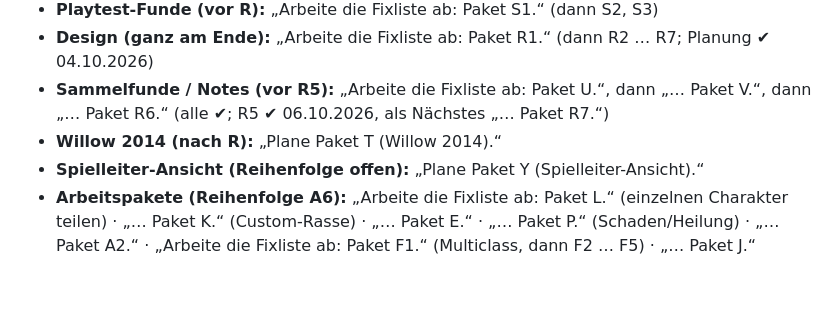
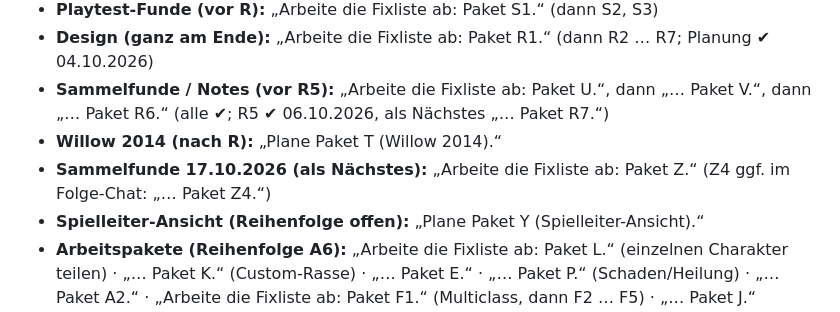
Before and after one commit to Claywell1810/Willow, a Markdown page: docs/ANLEITUNG.md, the part around one of its changes. Drawn GitHub-style; blank space fills up the shorter version.

```diff
--- a/docs/ANLEITUNG.md
+++ b/docs/ANLEITUNG.md
@@ -76,6 +76,7 @@ Alle 13 Klassen sind eingepflegt (Artificer EFA seit Paket M, 03.10.2026); Fixli
 - **Design (ganz am Ende):** „Arbeite die Fixliste ab: Paket R1.“ (dann R2 … R7; Planung ✔ 04.10.2026)
 - **Sammelfunde / Notes (vor R5):** „Arbeite die Fixliste ab: Paket U.“, dann „… Paket V.“, dann „… Paket R6.“ (alle ✔; R5 ✔ 06.10.2026, als Nächstes „… Paket R7.“)
 - **Willow 2014 (nach R):** „Plane Paket T (Willow 2014).“
+- **Sammelfunde 17.10.2026 (als Nächstes):** „Arbeite die Fixliste ab: Paket Z.“ (Z4 ggf. im Folge-Chat: „… Paket Z4.“)
 - **Spielleiter-Ansicht (Reihenfolge offen):** „Plane Paket Y (Spielleiter-Ansicht).“
 - **Arbeitspakete (Reihenfolge A6):** „Arbeite die Fixliste ab: Paket L.“ (einzelnen Charakter teilen) · „… Paket K.“ (Custom-Rasse) · „… Paket E.“ · „… Paket P.“ (Schaden/Heilung) · „… Paket A2.“ · „Arbeite die Fixliste ab: Paket F1.“ (Multiclass, dann F2 … F5) · „… Paket J.“ (Character Info, nach oder mit F)
 - **Neue Inhalte (A12, Opus Mittel):** „Was ist neu in 5e.tools?“ (Neu-Prüfung, Bericht an Simon) · „Pflege die Subklasse **College of the Moon (FRHoF)** ein (A12).“ · „Ergänze die Feats/Backgrounds der Quelle **XYZ** (A12).“ · „Ergänze den Zauber **X** (A12).“
```
Also changed, not shown: other parts of docs/ANLEITUNG.md (+1 -1 lines), docs/FIXLISTE.md (+10 -15 lines).
